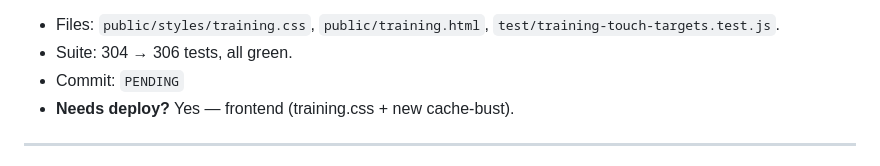
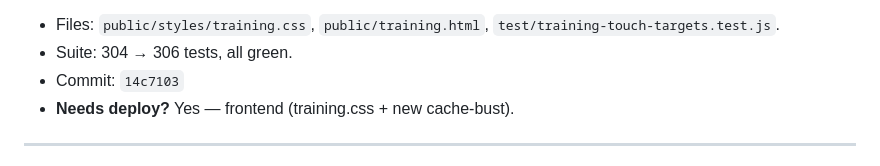
Before and after one commit to rek-source/NDF_Beats, a Markdown page: docs/polish-log.md, the part around the change. Drawn GitHub-style.

Commit message:
docs(polish-log): record commit hash for training-touch entry
Co-Authored-By: Claude Opus 4.8 (1M context) <noreply@anthropic.com>

```diff
--- a/docs/polish-log.md
+++ b/docs/polish-log.md
@@ -24,7 +24,7 @@ convention. Watched fail (2) → pass.
 - Files: `public/styles/training.css`, `public/training.html`,
   `test/training-touch-targets.test.js`.
 - Suite: 304 → 306 tests, all green.
-- Commit: `PENDING`
+- Commit: `14c7103`
 - **Needs deploy?** Yes — frontend (training.css + new cache-bust).
 
 ---
```
